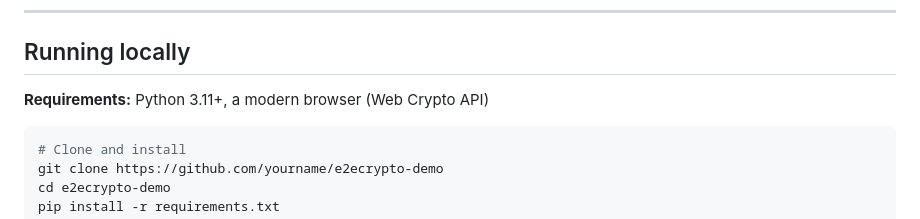
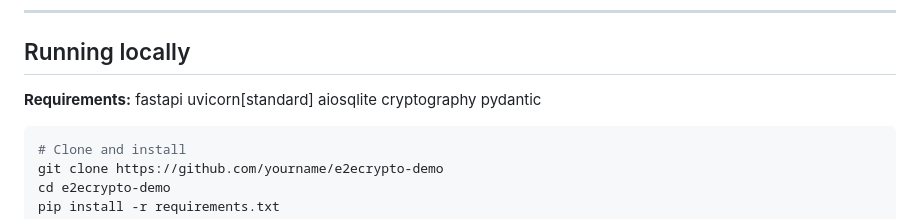
Before and after one commit to kevinchege47/e2e-encryption-explainer, a Markdown page: readme.md, the part around the change. GitHub-like rendering.

````diff
--- a/readme.md
+++ b/readme.md
@@ -117,8 +117,12 @@ private keys never leave devices — is identical in both approaches.
 
 ## Running locally
 
-**Requirements:** Python 3.11+, a modern browser (Web Crypto API)
-
+**Requirements:**
+fastapi
+uvicorn[standard]
+aiosqlite
+cryptography
+pydantic
 ```bash
 # Clone and install
 git clone https://github.com/yourname/e2ecrypto-demo
````
